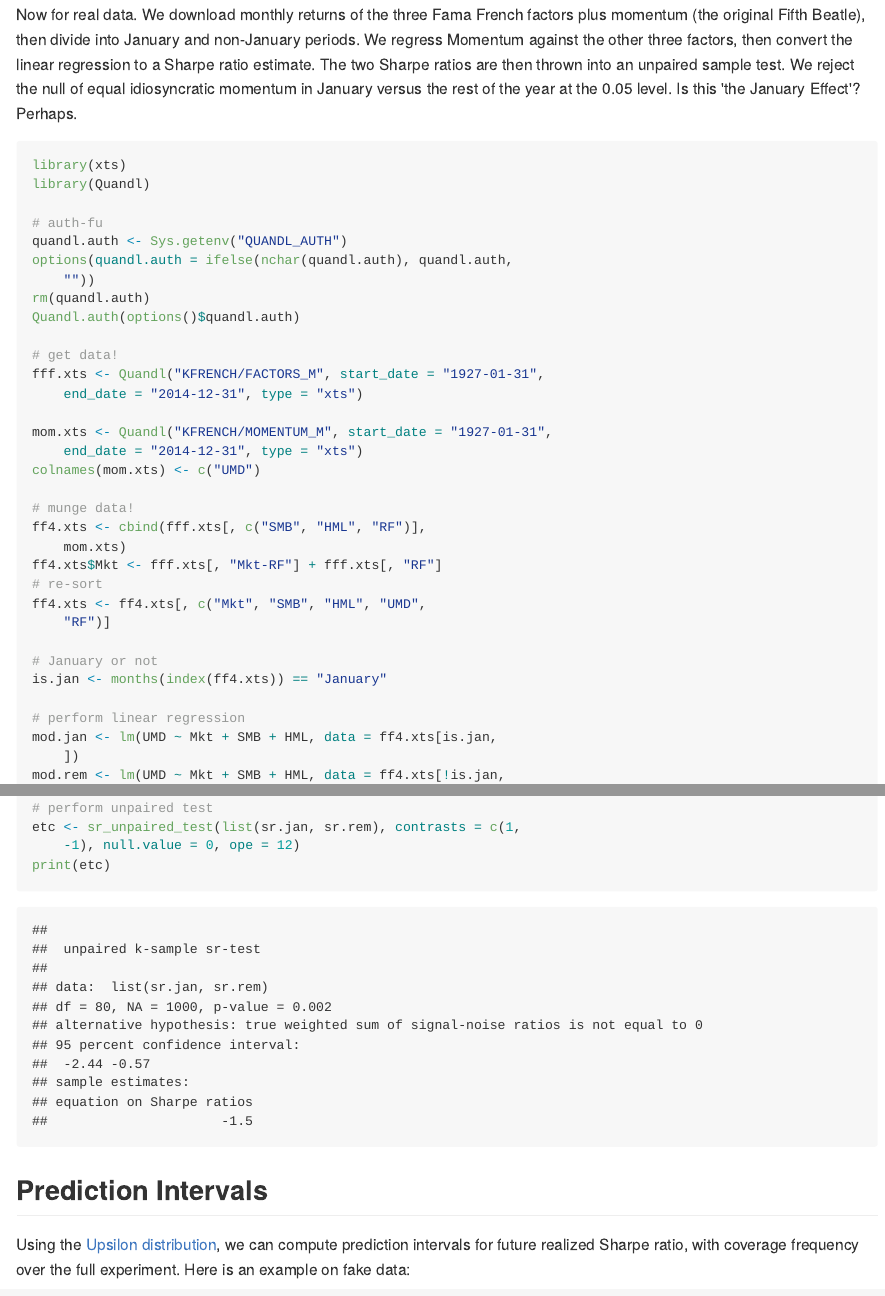
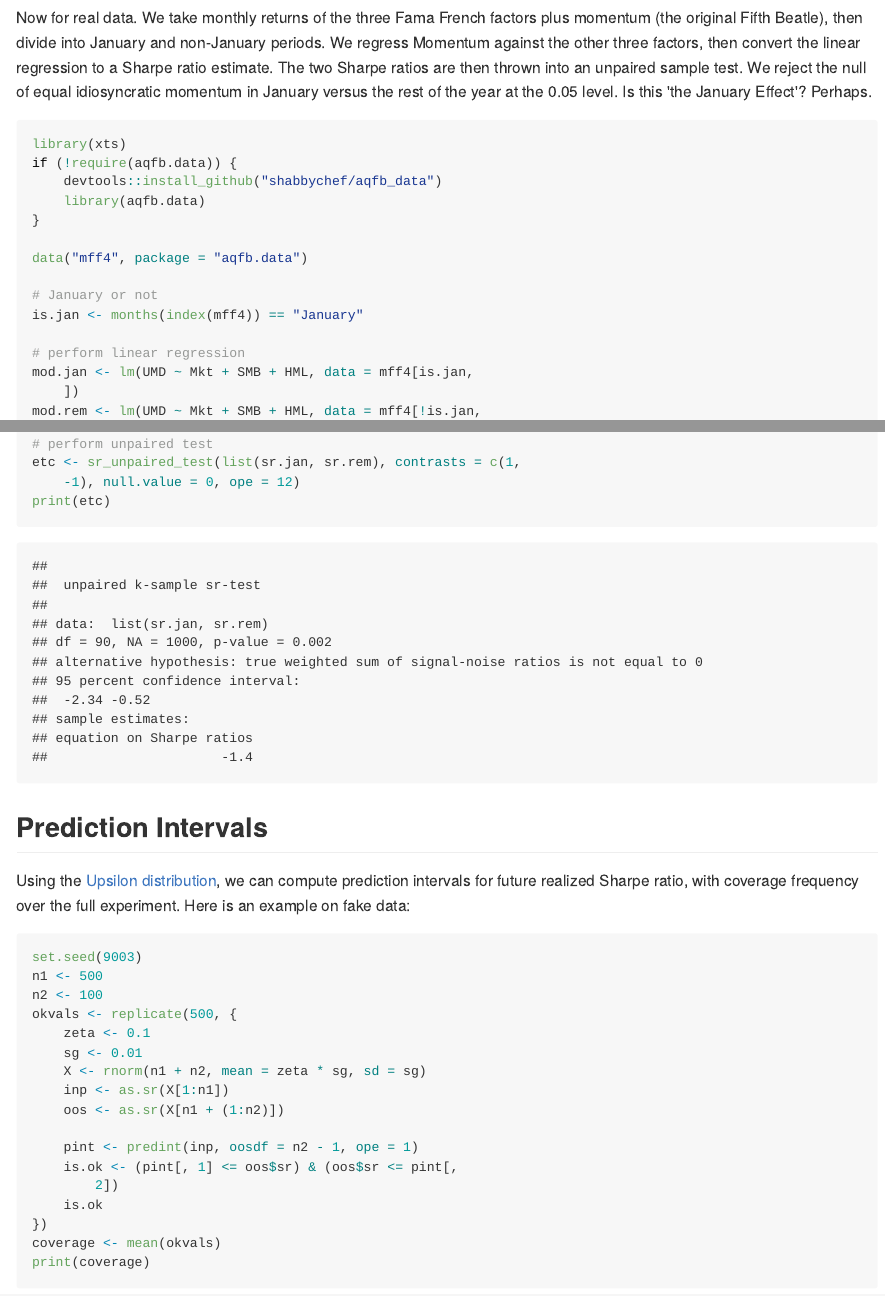
Before and after one commit to shabbychef/SharpeR, an R Markdown document (README.Rmd): the page in a window 1100 px wide, from 3270 px down before the commit and from 4430 px down after it, so that both start at the same text, and a second part further down, joined at a grey line. The pictures show the output file README.md that the author committed with the source, drawn offline in the style of GitHub; badge pictures from the web are left out.

Commit message:
fix README
move to getting data from aqfb.data instead of Quandl.
seems to work.

````diff
--- a/README.Rmd
+++ b/README.Rmd
@@ -172,7 +172,7 @@ ph <- ggplot(data, aes(sample = pvals)) + stat_qq(dist=qunif) +
 print(ph)
 ```
 
-Now for real data.  We download monthly returns of the three Fama French factors plus momentum
+Now for real data.  We take monthly returns of the three Fama French factors plus momentum
 (the original Fifth Beatle), then divide into January and non-January periods. We regress
 Momentum against the other three factors, then convert the linear regression to a Sharpe ratio
 estimate. The two Sharpe ratios are then thrown into an unpaired sample test. We reject the null
@@ -181,36 +181,19 @@ Is this 'the January Effect'? Perhaps.
 
 ```{r ff_momentum_check,eval=TRUE,echo=TRUE}
 library(xts)
-library(Quandl)
+if (!require(aqfb.data)) {
+	devtools::install_github('shabbychef/aqfb_data')
+	library(aqfb.data)
+}
 
-# auth-fu
-quandl.auth <- Sys.getenv('QUANDL_AUTH')
-options(quandl.auth = ifelse(nchar(quandl.auth),quandl.auth,""))
-rm(quandl.auth)
-Quandl.auth(options()$quandl.auth)
-
-# get data!
-fff.xts <- Quandl("KFRENCH/FACTORS_M",
-	start_date="1927-01-31",end_date="2014-12-31",
-	type="xts")
-
-mom.xts <- Quandl("KFRENCH/MOMENTUM_M",
-	start_date="1927-01-31",end_date="2014-12-31",
-	type="xts")
-colnames(mom.xts) <- c("UMD")
-
-# munge data!
-ff4.xts <- cbind(fff.xts[,c("SMB","HML","RF")],mom.xts)
-ff4.xts$Mkt <- fff.xts[,"Mkt-RF"] + fff.xts[,"RF"]
-# re-sort
-ff4.xts <- ff4.xts[,c("Mkt","SMB","HML","UMD","RF")]
+data('mff4',package='aqfb.data')
 
 # January or not
-is.jan <- months(index(ff4.xts)) == 'January'
+is.jan <- months(index(mff4)) == 'January'
 
 # perform linear regression
-mod.jan <- lm(UMD ~ Mkt + SMB + HML,data=ff4.xts[is.jan,])
-mod.rem <- lm(UMD ~ Mkt + SMB + HML,data=ff4.xts[!is.jan,])
+mod.jan <- lm(UMD ~ Mkt + SMB + HML,data=mff4[is.jan,])
+mod.rem <- lm(UMD ~ Mkt + SMB + HML,data=mff4[!is.jan,])
 
 # convert lm models to Sharpes
 sr.jan <- as.sr(mod.jan)
````
Also changed, not shown: R/estimation.r (+2 -6 lines), R/sr.r (+18 -22 lines), README.md, tools/figure/unpaired_null-1.png, tools/figure/unpaired_null_two-1.png, README.Rmd (29 more changed lines), 1 other file.
